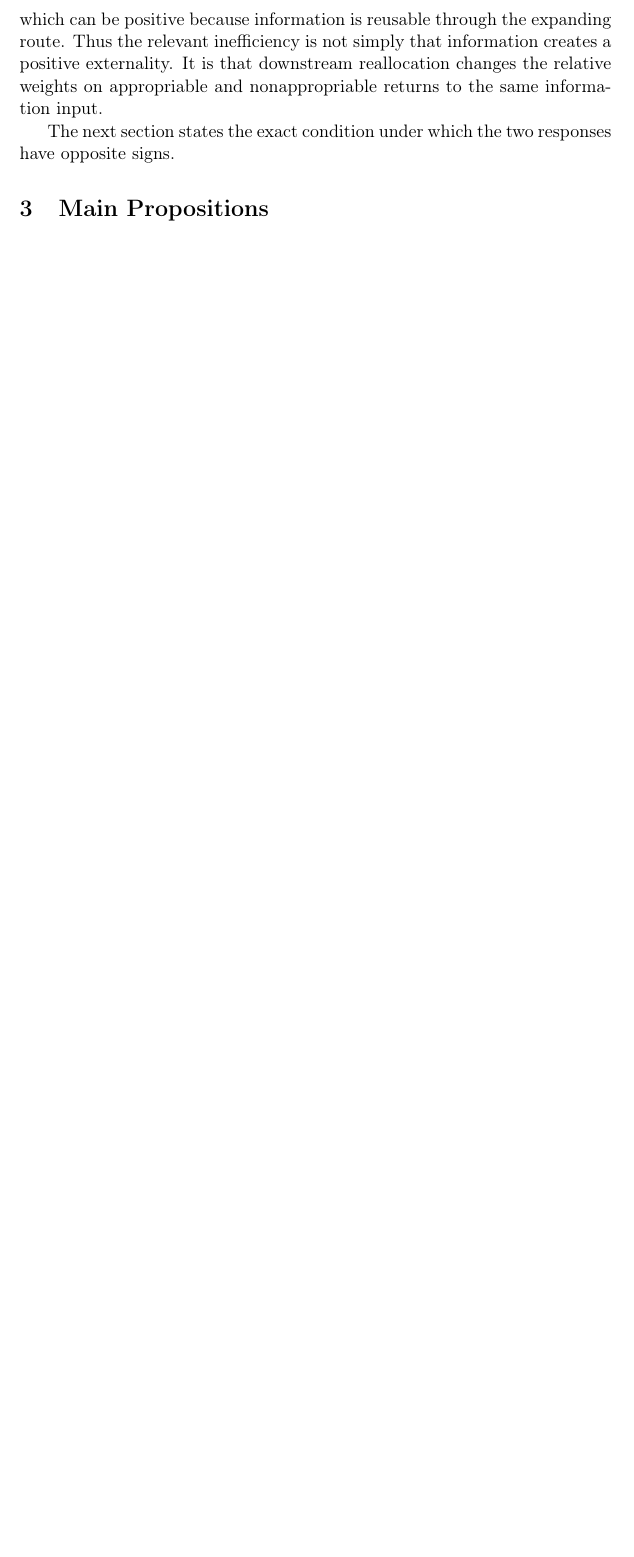
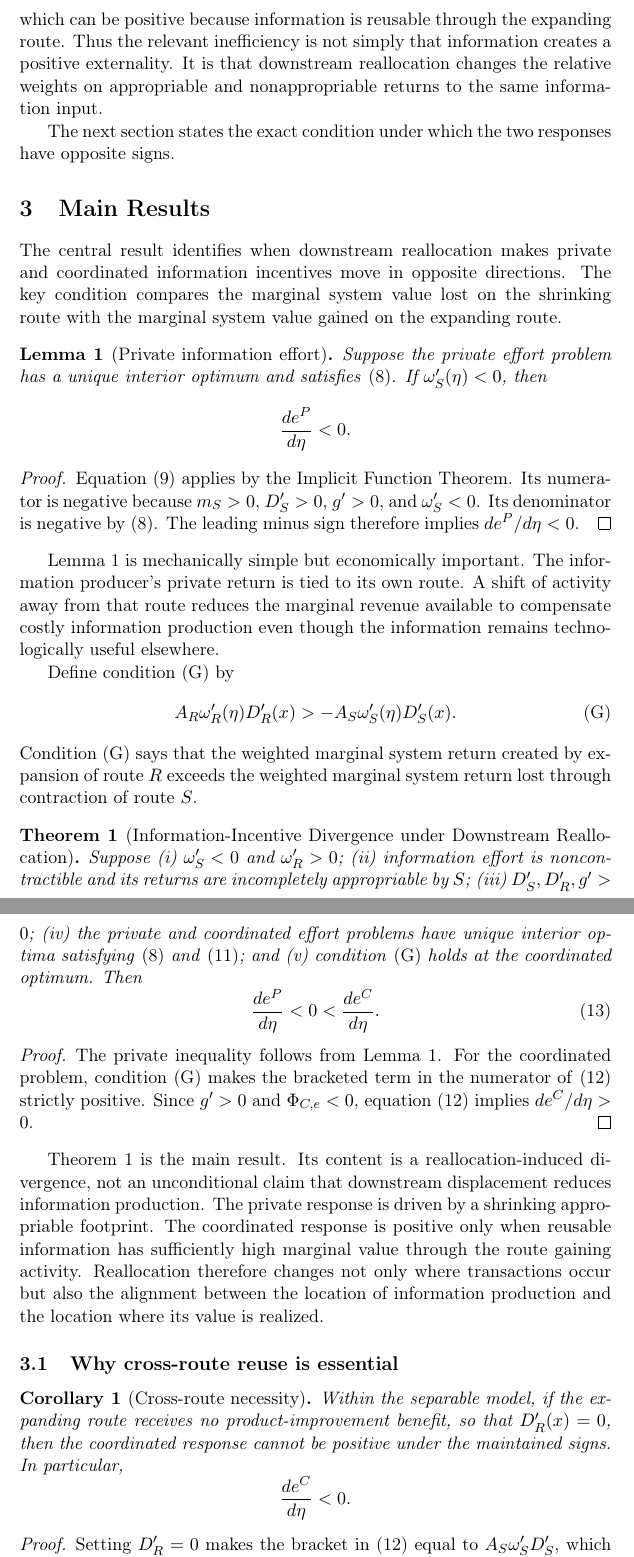
Before and after one commit to ryotamatsuki/information-appropriability-downstream-reallocation, a LaTeX document (manuscript/main.tex, which reads manuscript/sections/03_main_results.tex): part of page 5 of 5 before the commit and two parts of pages 5 and 6 of 7 after it, the two joined at a grey line, cut so that both start at the same text, the shorter picture padded with empty space. Compiled offline with pdfLaTeX.

Commit message:
stage10: draft main results and proofs

```diff
--- a/manuscript/sections/03_main_results.tex
+++ b/manuscript/sections/03_main_results.tex
@@ -1,2 +1,51 @@
-\section{Main Propositions}
-% Stage 10 placeholder only.
+\section{Main Results}\label{sec:mainresults}
+
+The central result identifies when downstream reallocation makes private and coordinated information incentives move in opposite directions. The key condition compares the marginal system value lost on the shrinking route with the marginal system value gained on the expanding route.
+
+\begin{lemma}[Private information effort]\label{lem:private}
+Suppose the private effort problem has a unique interior optimum and satisfies \eqref{eq:privatesoc}. If $\omega_S'(\eta)<0$, then
+\[
+    \frac{d\Eprivate}{d\eta}<0.
+\]
+\end{lemma}
+
+\begin{proof}
+Equation \eqref{eq:privateift} applies by the Implicit Function Theorem. Its numerator is negative because $m_S>0$, $D_S'>0$, $g'>0$, and $\omega_S'<0$. Its denominator is negative by \eqref{eq:privatesoc}. The leading minus sign therefore implies $d\Eprivate/d\eta<0$.
+\end{proof}
+
+Lemma~\ref{lem:private} is mechanically simple but economically important. The information producer's private return is tied to its own route. A shift of activity away from that route reduces the marginal revenue available to compensate costly information production even though the information remains technologically useful elsewhere.
+
+Define condition (G) by
+\begin{equation}
+    A_R\omega_R'(\eta)D_R'(x)
+    >-A_S\omega_S'(\eta)D_S'(x).
+    \tag{G}\label{eq:G}
+\end{equation}
+Condition (G) says that the weighted marginal system return created by expansion of route $R$ exceeds the weighted marginal system return lost through contraction of route $S$.
+
+\begin{theorem}[Information-Incentive Divergence under Downstream Reallocation]\label{thm:divergence}
+Suppose (i) $\omega_S'<0$ and $\omega_R'>0$; (ii) information effort is noncontractible and its returns are incompletely appropriable by $S$; (iii) $D_S',D_R',g'>0$; (iv) the private and coordinated effort problems have unique interior optima satisfying \eqref{eq:privatesoc} and \eqref{eq:coordinatedsoc}; and (v) condition \eqref{eq:G} holds at the coordinated optimum. Then
+\begin{equation}
+    \frac{d\Eprivate}{d\eta}<0<\frac{d\Ecoordinated}{d\eta}.
+    \label{eq:divergence}
+\end{equation}
+\end{theorem}
+
+\begin{proof}
+The private inequality follows from Lemma~\ref{lem:private}. For the coordinated problem, condition \eqref{eq:G} makes the bracketed term in the numerator of \eqref{eq:coordinatedift} strictly positive. Since $g'>0$ and $\Phi_{C,e}<0$, equation \eqref{eq:coordinatedift} implies $d\Ecoordinated/d\eta>0$.
+\end{proof}
+
+Theorem~\ref{thm:divergence} is the main result. Its content is a reallocation-induced divergence, not an unconditional claim that downstream displacement reduces information production. The private response is driven by a shrinking appropriable footprint. The coordinated response is positive only when reusable information has sufficiently high marginal value through the route gaining activity. Reallocation therefore changes not only where transactions occur but also the alignment between the location of information production and the location where its value is realized.
+
+\subsection{Why cross-route reuse is essential}
+
+\begin{corollary}[Cross-route necessity]\label{cor:reuse}
+Within the separable model, if the expanding route receives no product-improvement benefit, so that $D_R'(x)=0$, then the coordinated response cannot be positive under the maintained signs. In particular,
+\[
+    \frac{d\Ecoordinated}{d\eta}<0.
+\]
+\end{corollary}
+
+\begin{proof}
+Setting $D_R'=0$ makes the bracket in \eqref{eq:coordinatedift} equal to $A_S\omega_S'D_S'$, which is strictly negative. With $g'>0$ and $\Phi_{C,e}<0$, the coordinated derivative is negative.
+\end{proof}
```
Also changed, not shown: manuscript/sections/03_main_results.tex (15 more changed lines).
